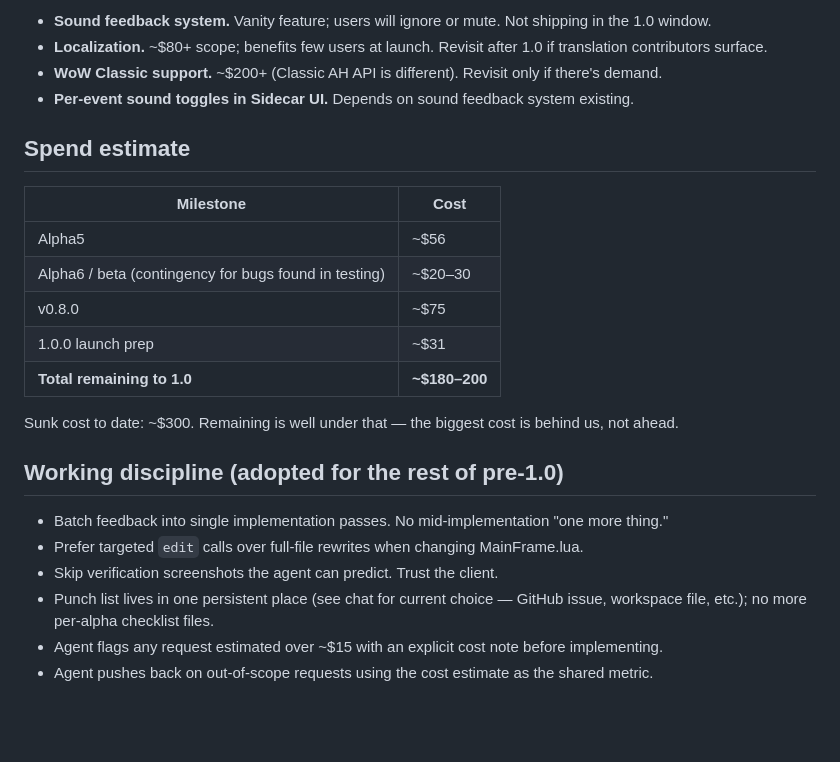
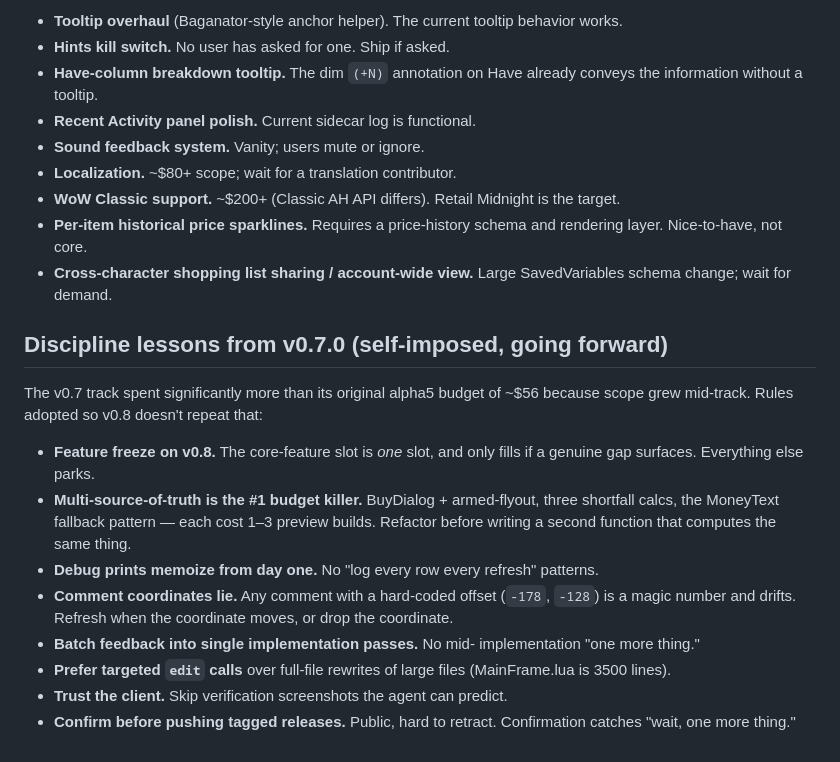
Before and after one commit to TheWolfIsLoose/StockClerk, a Markdown page: notes/roadmap-to-1.0.md, the part around one of its changes. Drawn GitHub-style; blank space fills up the shorter version.

```diff
--- a/notes/roadmap-to-1.0.md
+++ b/notes/roadmap-to-1.0.md
@@ -61,38 +62,41 @@ Documentation and store-page work. Total budget: ~$31.
 
-- **Sound feedback system.** Vanity feature; users will ignore or
-  mute. Not shipping in the 1.0 window.
-- **Localization.** ~$80+ scope; benefits few users at launch.
-  Revisit after 1.0 if translation contributors surface.
-- **WoW Classic support.** ~$200+ (Classic AH API is different).
-  Revisit only if there's demand.
-- **Per-event sound toggles in Sidecar UI.** Depends on sound
-  feedback system existing.
+- **Tooltip overhaul** (Baganator-style anchor helper). The current
+  tooltip behavior works.
+- **Hints kill switch.** No user has asked for one. Ship if asked.
+- **Have-column breakdown tooltip.** The dim `(+N)` annotation on
+  Have already conveys the information without a tooltip.
+- **Recent Activity panel polish.** Current sidecar log is functional.
+- **Sound feedback system.** Vanity; users mute or ignore.
+- **Localization.** ~$80+ scope; wait for a translation contributor.
+- **WoW Classic support.** ~$200+ (Classic AH API differs). Retail
+  Midnight is the target.
+- **Per-item historical price sparklines.** Requires a price-history
+  schema and rendering layer. Nice-to-have, not core.
+- **Cross-character shopping list sharing / account-wide view.**
+  Large SavedVariables schema change; wait for demand.
 
-## Spend estimate
+## Discipline lessons from v0.7.0 (self-imposed, going forward)
 
-| Milestone | Cost |
-|---|---|
-| Alpha5 | ~$56 |
-| Alpha6 / beta (contingency for bugs found in testing) | ~$20–30 |
-| v0.8.0 | ~$75 |
-| 1.0.0 launch prep | ~$31 |
-| **Total remaining to 1.0** | **~$180–200** |
+The v0.7 track spent significantly more than its original alpha5
+budget of ~$56 because scope grew mid-track. Rules adopted so v0.8
+doesn't repeat that:
 
-Sunk cost to date: ~$300. Remaining is well under that — the biggest
-cost is behind us, not ahead.
-
-## Working discipline (adopted for the rest of pre-1.0)
-
-- Batch feedback into single implementation passes. No mid-implementation
-  "one more thing."
-- Prefer targeted `edit` calls over full-file rewrites when changing
-  MainFrame.lua.
-- Skip verification screenshots the agent can predict. Trust the
-  client.
-- Punch list lives in one persistent place (see chat for current
-  choice — GitHub issue, workspace file, etc.); no more per-alpha
-  checklist files.
-- Agent flags any request estimated over ~$15 with an explicit cost
-  note before implementing.
-- Agent pushes back on out-of-scope requests using the cost estimate
-  as the shared metric.
+- **Feature freeze on v0.8.** The core-feature slot is *one* slot,
+  and only fills if a genuine gap surfaces. Everything else parks.
+- **Multi-source-of-truth is the #1 budget killer.** BuyDialog +
+  armed-flyout, three shortfall calcs, the MoneyText fallback
+  pattern — each cost 1–3 preview builds. Refactor before writing
+  a second function that computes the same thing.
+- **Debug prints memoize from day one.** No "log every row every
+  refresh" patterns.
+- **Comment coordinates lie.** Any comment with a hard-coded
+  offset (`-178`, `-128`) is a magic number and drifts. Refresh
+  when the coordinate moves, or drop the coordinate.
+- **Batch feedback into single implementation passes.** No mid-
+  implementation "one more thing."
+- **Prefer targeted `edit` calls** over full-file rewrites of
+  large files (MainFrame.lua is 3500 lines).
+- **Trust the client.** Skip verification screenshots the agent
+  can predict.
+- **Confirm before pushing tagged releases.** Public, hard to
+  retract. Confirmation catches "wait, one more thing."
```
Also changed, not shown: other parts of notes/roadmap-to-1.0.md (+41 -40 lines).
